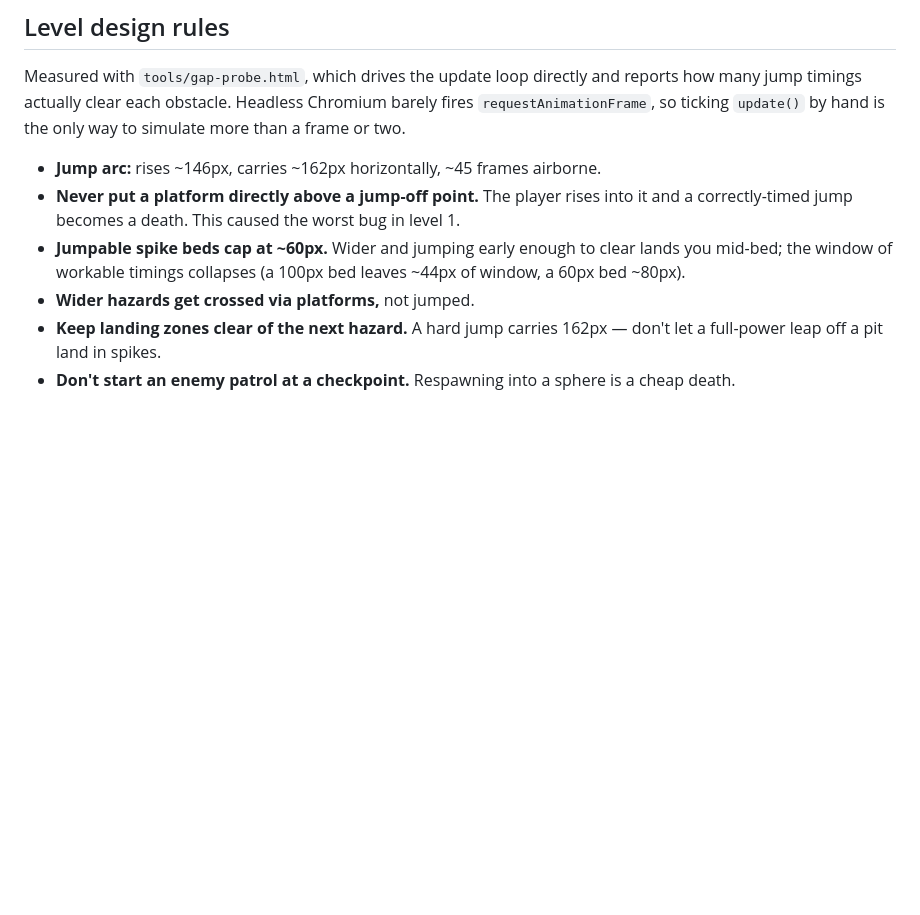
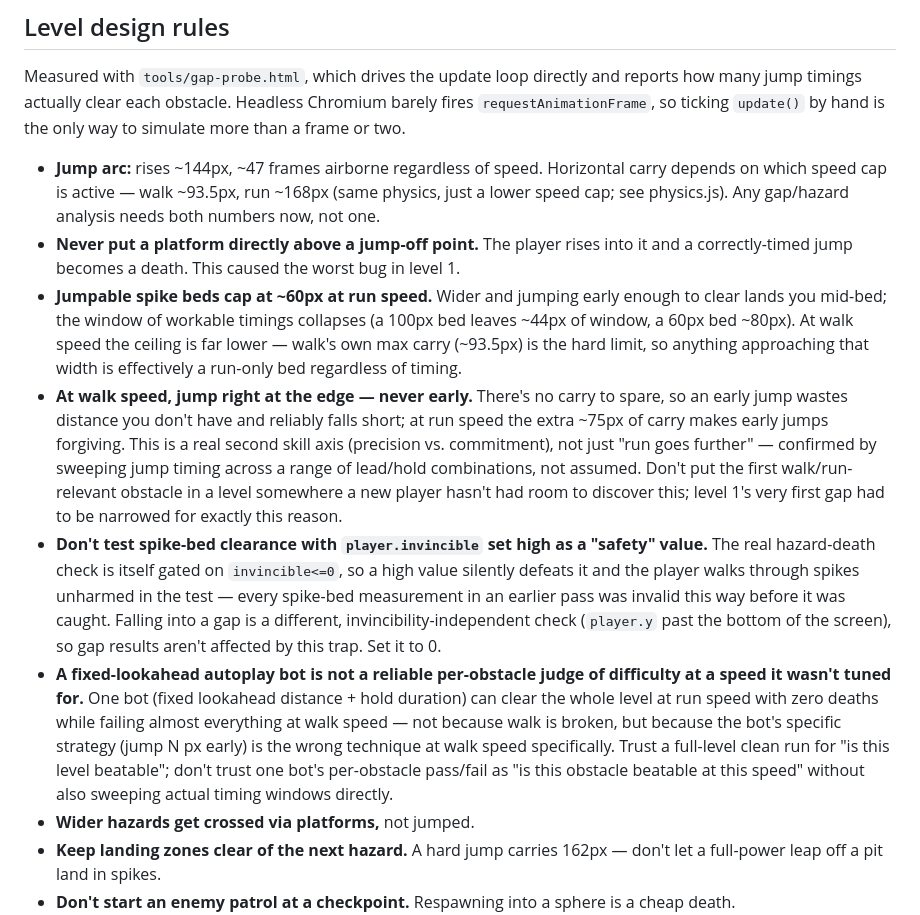
Before and after one commit to mk-z3r0/BlockBash, a Markdown page: IMPLEMENTATION_PLAN.md, the part around the change. Rendered like a GitHub page; blank space fills up the shorter version.

Commit message:
Fold walk/run level-design findings into the plan doc's rules
Co-Authored-By: Claude Sonnet 5 <noreply@anthropic.com>

```diff
--- a/IMPLEMENTATION_PLAN.md
+++ b/IMPLEMENTATION_PLAN.md
@@ -199,13 +199,43 @@ reports how many jump timings actually clear each obstacle. Headless Chromium
 barely fires `requestAnimationFrame`, so ticking `update()` by hand is the only
 way to simulate more than a frame or two.
 
-- **Jump arc:** rises ~146px, carries ~162px horizontally, ~45 frames airborne.
+- **Jump arc:** rises ~144px, ~47 frames airborne regardless of speed. Horizontal
+  carry depends on which speed cap is active — walk ~93.5px, run ~168px (same
+  physics, just a lower speed cap; see physics.js). Any gap/hazard analysis
+  needs both numbers now, not one.
 - **Never put a platform directly above a jump-off point.** The player rises
   into it and a correctly-timed jump becomes a death. This caused the worst bug
   in level 1.
-- **Jumpable spike beds cap at ~60px.** Wider and jumping early enough to clear
-  lands you mid-bed; the window of workable timings collapses (a 100px bed
-  leaves ~44px of window, a 60px bed ~80px).
+- **Jumpable spike beds cap at ~60px at run speed.** Wider and jumping early
+  enough to clear lands you mid-bed; the window of workable timings collapses
+  (a 100px bed leaves ~44px of window, a 60px bed ~80px). At walk speed the
+  ceiling is far lower — walk's own max carry (~93.5px) is the hard limit, so
+  anything approaching that width is effectively a run-only bed regardless of
+  timing.
+- **At walk speed, jump right at the edge — never early.** There's no carry to
+  spare, so an early jump wastes distance you don't have and reliably falls
+  short; at run speed the extra ~75px of carry makes early jumps forgiving.
+  This is a real second skill axis (precision vs. commitment), not just "run
+  goes further" — confirmed by sweeping jump timing across a range of
+  lead/hold combinations, not assumed. Don't put the first walk/run-relevant
+  obstacle in a level somewhere a new player hasn't had room to discover this;
+  level 1's very first gap had to be narrowed for exactly this reason.
+- **Don't test spike-bed clearance with `player.invincible` set high as a
+  "safety" value.** The real hazard-death check is itself gated on
+  `invincible<=0`, so a high value silently defeats it and the player walks
+  through spikes unharmed in the test — every spike-bed measurement in an
+  earlier pass was invalid this way before it was caught. Falling into a gap
+  is a different, invincibility-independent check (`player.y` past the bottom
+  of the screen), so gap results aren't affected by this trap. Set it to 0.
+- **A fixed-lookahead autoplay bot is not a reliable per-obstacle judge of
+  difficulty at a speed it wasn't tuned for.** One bot (fixed lookahead
+  distance + hold duration) can clear the whole level at run speed with zero
+  deaths while failing almost everything at walk speed — not because walk is
+  broken, but because the bot's specific strategy (jump N px early) is the
+  wrong technique at walk speed specifically. Trust a full-level clean run for
+  "is this level beatable"; don't trust one bot's per-obstacle pass/fail as
+  "is this obstacle beatable at this speed" without also sweeping actual
+  timing windows directly.
 - **Wider hazards get crossed via platforms,** not jumped.
 - **Keep landing zones clear of the next hazard.** A hard jump carries 162px —
   don't let a full-power leap off a pit land in spikes.
```
